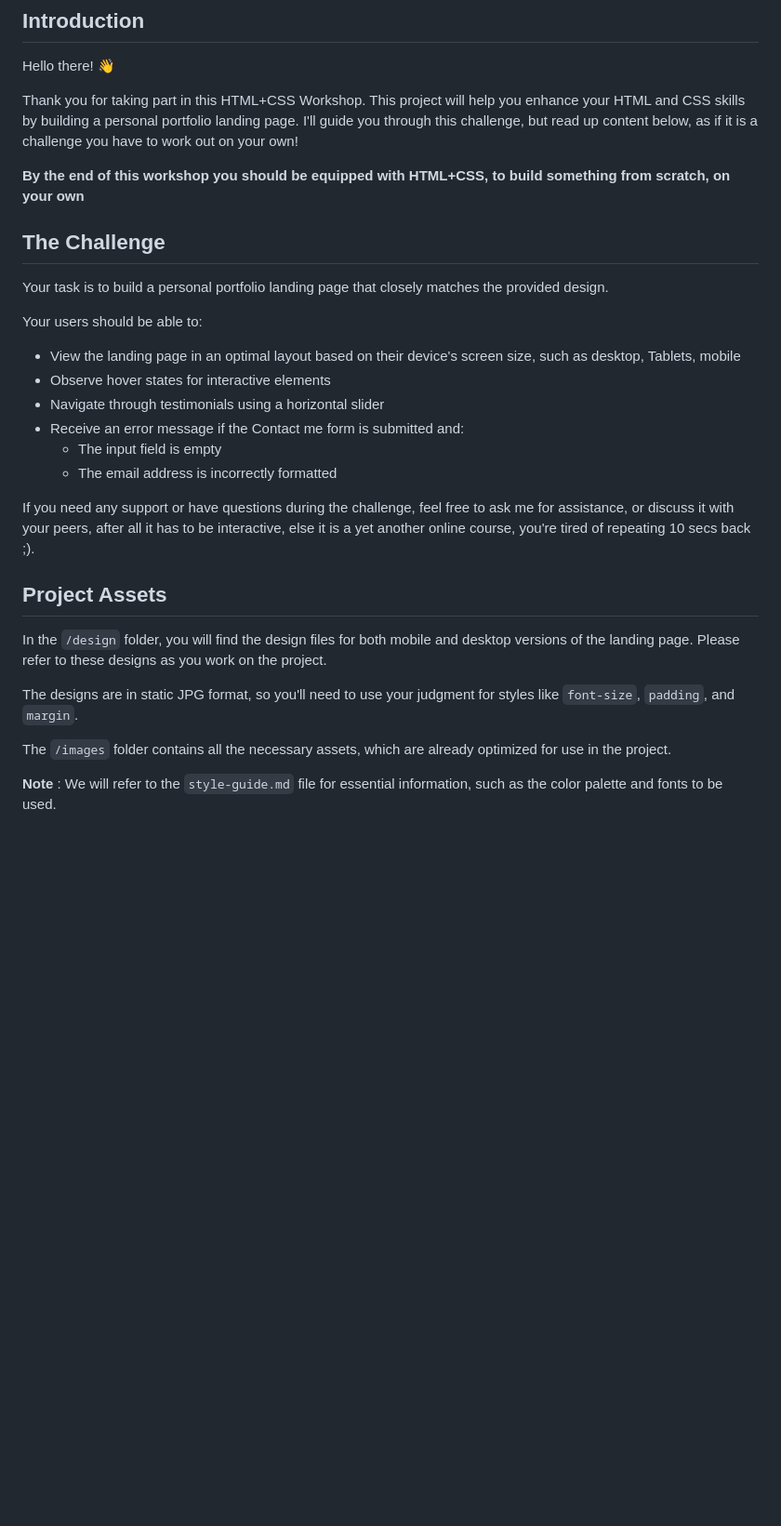
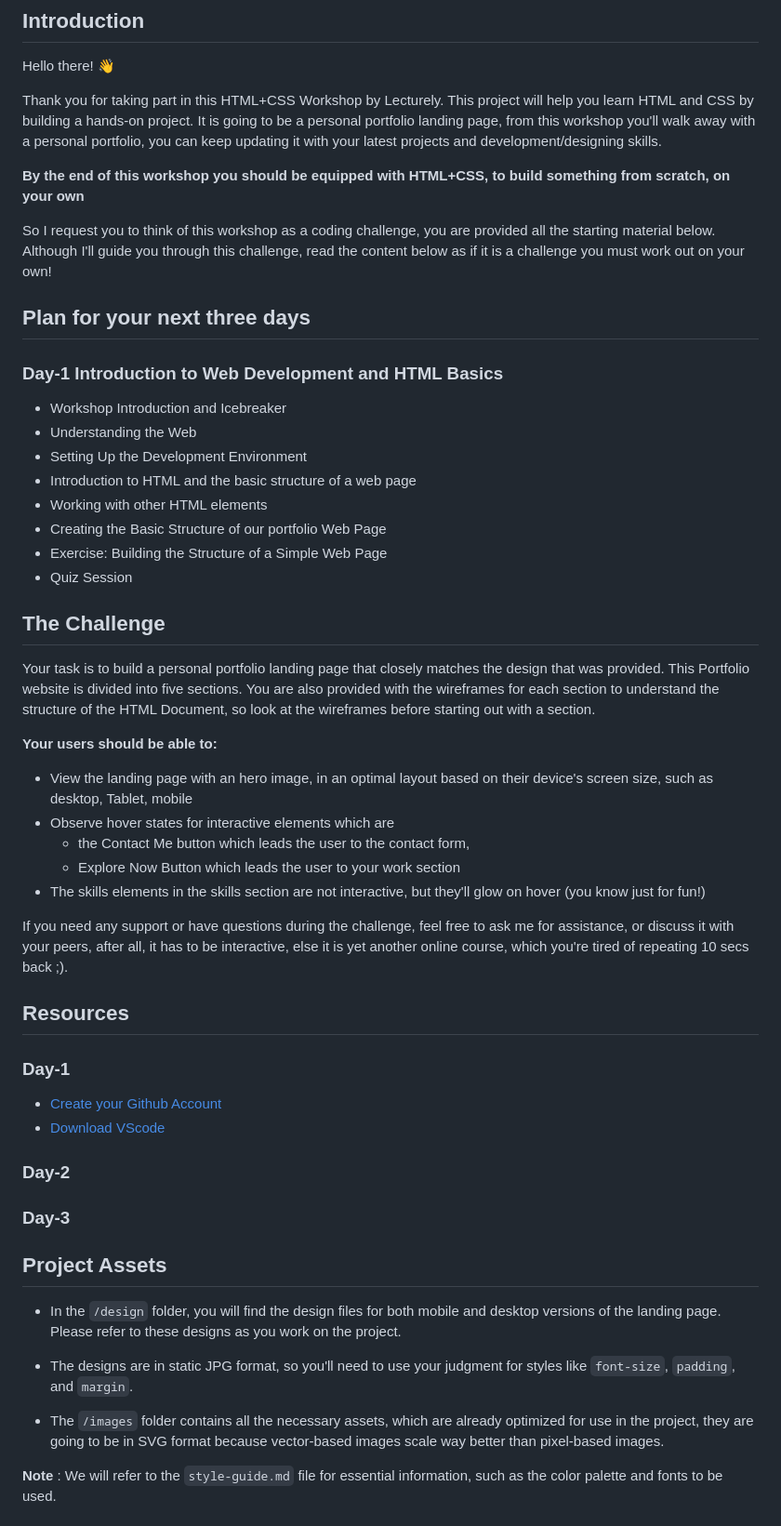
Before and after one commit to nis6/Portfolio-Landing-Page, a Markdown page: README.md, the part around one of its changes. Shown at 93% size. GitHub-like rendering; blank space fills up the shorter version.

Commit message:
day-1 edit

```diff
--- a/README.md
+++ b/README.md
@@ -6,32 +6,55 @@
 
 Hello there! 👋
 
-Thank you for taking part in this HTML+CSS Workshop. This project will help you enhance your HTML and CSS skills by building a personal portfolio landing page. I'll guide you through this challenge, but read up content below, as if it is a challenge you have to work out on your own!
+Thank you for taking part in this HTML+CSS Workshop by Lecturely. This project will help you learn HTML and CSS by building a hands-on project. It is going to be a personal portfolio landing page, from this workshop you'll walk away with a personal portfolio, you can keep updating it with your latest projects and development/designing skills.
 
 **By the end of this workshop you should be equipped with HTML+CSS, to build something from scratch, on your own**
 
+So I request you to think of this workshop as a coding challenge, you are provided all the starting material below. Although I'll guide you through this challenge, read the content below as if it is a challenge you must work out on your own!
+
+## Plan for your next three days
+
+### Day-1 Introduction to Web Development and HTML Basics
+- Workshop Introduction and Icebreaker
+- Understanding the Web
+- Setting Up the Development Environment
+- Introduction to HTML and the basic structure of a web page
+- Working with other HTML elements
+- Creating the Basic Structure of our portfolio Web Page
+- Exercise: Building the Structure of a Simple Web Page
+- Quiz Session
+
 ## The Challenge
 
-Your task is to build a personal portfolio landing page that closely matches the provided design.
+Your task is to build a personal portfolio landing page that closely matches the design that was provided. This Portfolio website is divided into five sections. You are also provided with the wireframes for each section to understand the structure of the HTML Document, so look at the wireframes before starting out with a section.
 
-Your users should be able to:
+**Your users should be able to:**
 
-- View the landing page in an optimal layout based on their device's screen size, such as desktop, Tablets, mobile
-- Observe hover states for interactive elements
-- Navigate through testimonials using a horizontal slider
-- Receive an error message if the Contact me form is submitted and:
-  - The input field is empty
-  - The email address is incorrectly formatted
+- View the landing page with an hero image, in an optimal layout based on their device's screen size, such as desktop, Tablet, mobile
+- Observe hover states for interactive elements which are
+    - the Contact Me button which leads the user to the contact form,
+    - Explore Now Button which leads the user to your work section
+- The skills elements in the skills section are not interactive, but they'll glow on hover (you know just for fun!)
 
-If you need any support or have questions during the challenge, feel free to ask me for assistance, or discuss it with your peers, after all it has to be interactive, else it is a yet another online course, you're tired of repeating 10 secs back ;).
+If you need any support or have questions during the challenge, feel free to ask me for assistance, or discuss it with your peers, after all, it has to be interactive, else it is yet another online course, which you're tired of repeating 10 secs back ;).
+
+## Resources
+
+### Day-1
+- [Create your Github Account](https://github.com/)
+- [Download VScode](https://code.visualstudio.com/download)
+
+### Day-2
+
+### Day-3
 
 ## Project Assets
 
-In the `/design` folder, you will find the design files for both mobile and desktop versions of the landing page. Please refer to these designs as you work on the project.
+- In the `/design` folder, you will find the design files for both mobile and desktop versions of the landing page. Please refer to these designs as you work on the project.
 
-The designs are in static JPG format, so you'll need to use your judgment for styles like `font-size`, `padding`, and `margin`.
+- The designs are in static JPG format, so you'll need to use your judgment for styles like `font-size`, `padding`, and `margin`.
 
-The `/images` folder contains all the necessary assets, which are already optimized for use in the project.
+- The `/images` folder contains all the necessary assets, which are already optimized for use in the project, they are going to be in SVG format because vector-based images scale way better than pixel-based images.
 
 **Note** : We will refer to the `style-guide.md` file for essential information, such as the color palette and fonts to be used.
 
```
Also changed, not shown: other parts of README.md (+5 -5 lines).
